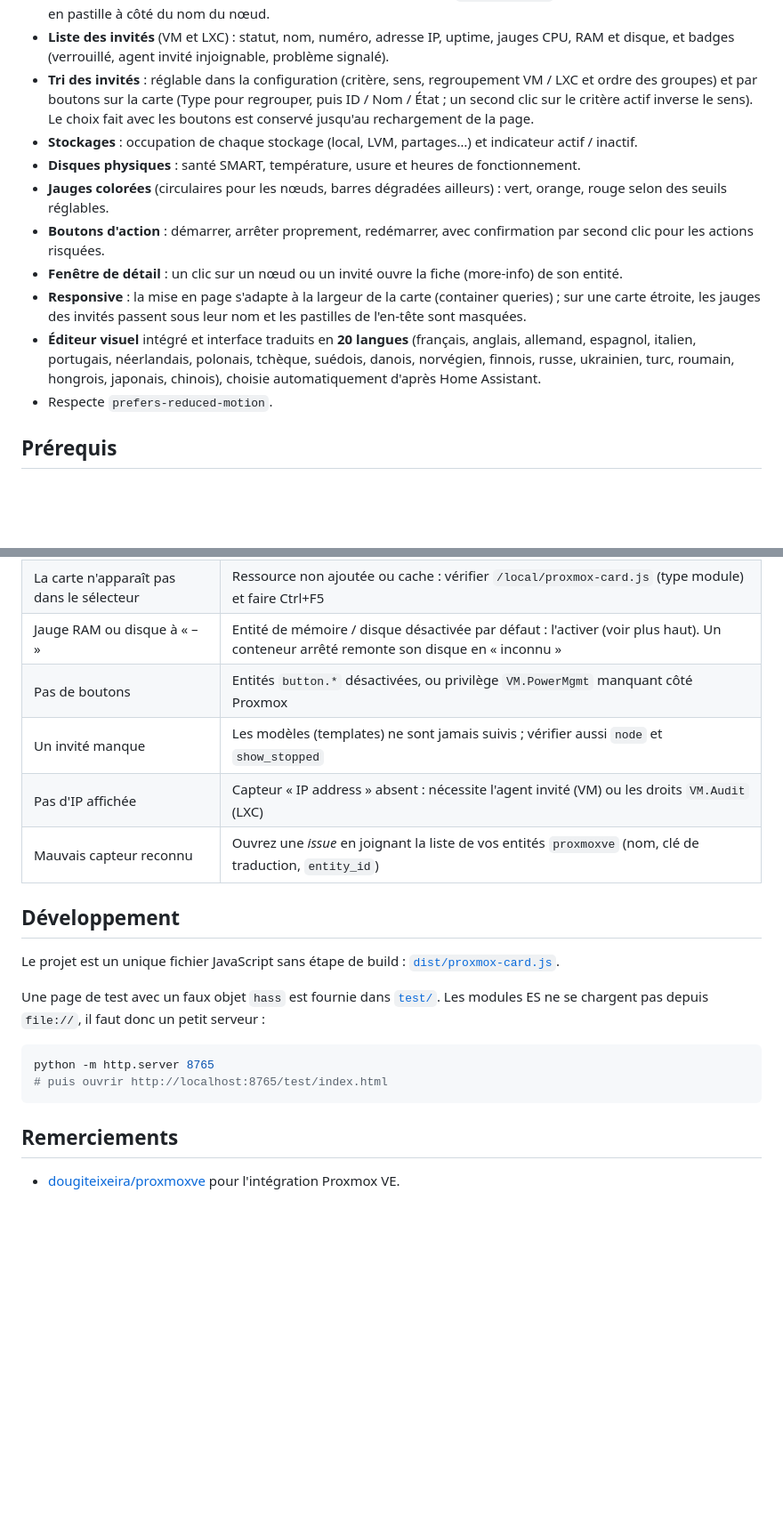
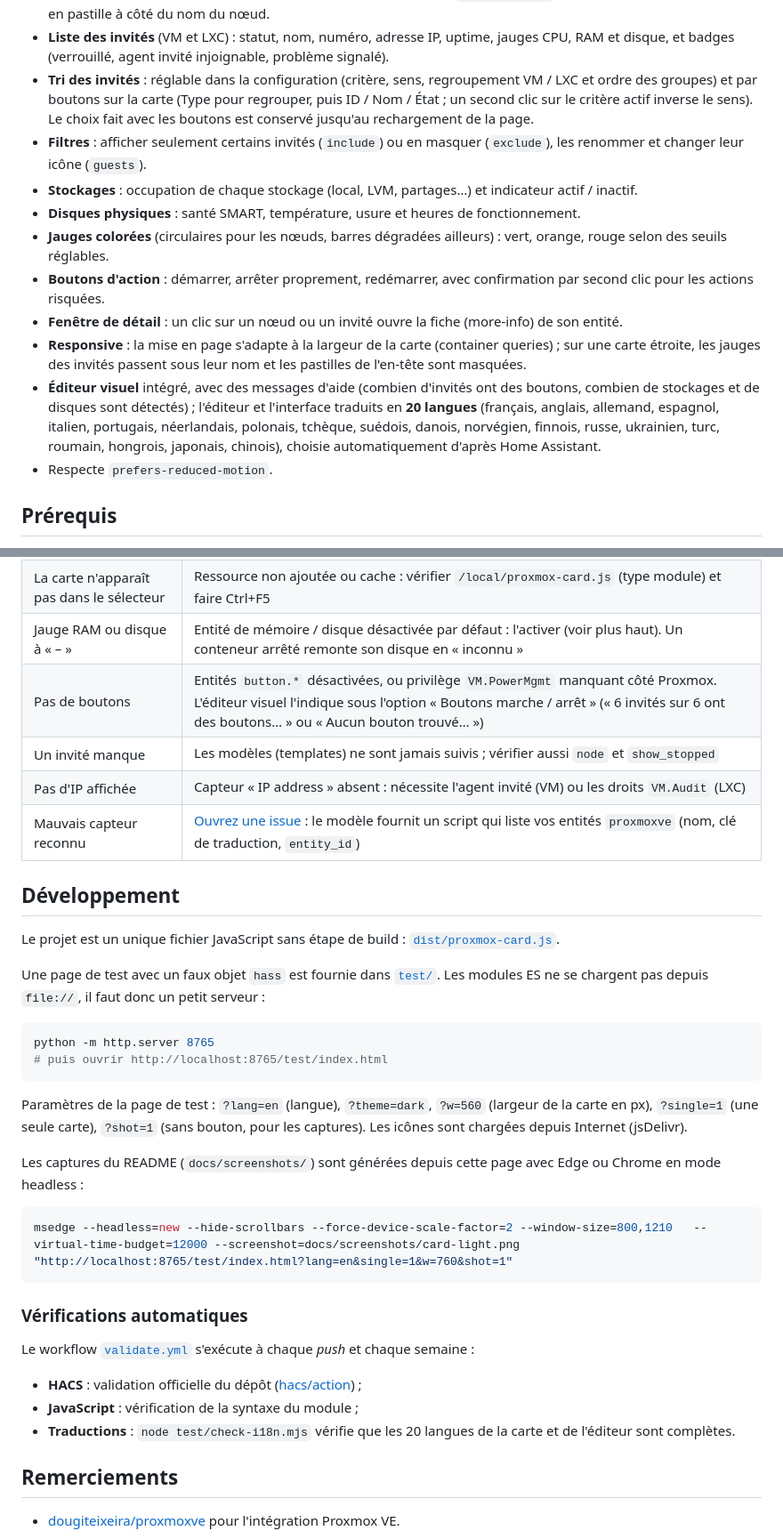
Before and after one commit to aubierr/ha-proxmox-card, a Markdown page: README.md, 2 parts joined by grey strips. Shown at 89% size. GitHub-like rendering; blank space fills up the shorter version.

````diff
--- a/README.md
+++ b/README.md
@@ -30,13 +40,14 @@ Elle s'appuie sur l'intégration [**proxmoxve**](https://github.com/dougiteixeir
 - **Tuiles de nœuds** : statut, uptime, jauges circulaires CPU, RAM et disque, barre de swap, puis une bande bien visible avec la charge système et l'IO delay (orange / rouge selon `thresholds.io`) ; la version de Proxmox s'affiche en pastille à côté du nom du nœud.
 - **Liste des invités** (VM et LXC) : statut, nom, numéro, adresse IP, uptime, jauges CPU, RAM et disque, et badges (verrouillé, agent invité injoignable, problème signalé).
 - **Tri des invités** : réglable dans la configuration (critère, sens, regroupement VM / LXC et ordre des groupes) et par boutons sur la carte (Type pour regrouper, puis ID / Nom / État ; un second clic sur le critère actif inverse le sens). Le choix fait avec les boutons est conservé jusqu'au rechargement de la page.
+- **Filtres** : afficher seulement certains invités (`include`) ou en masquer (`exclude`), les renommer et changer leur icône (`guests`).
 - **Stockages** : occupation de chaque stockage (local, LVM, partages…) et indicateur actif / inactif.
 - **Disques physiques** : santé SMART, température, usure et heures de fonctionnement.
 - **Jauges colorées** (circulaires pour les nœuds, barres dégradées ailleurs) : vert, orange, rouge selon des seuils réglables.
 - **Boutons d'action** : démarrer, arrêter proprement, redémarrer, avec confirmation par second clic pour les actions risquées.
 - **Fenêtre de détail** : un clic sur un nœud ou un invité ouvre la fiche (more-info) de son entité.
 - **Responsive** : la mise en page s'adapte à la largeur de la carte (container queries) ; sur une carte étroite, les jauges des invités passent sous leur nom et les pastilles de l'en-tête sont masquées.
-- **Éditeur visuel** intégré et interface traduits en **20 langues** (français, anglais, allemand, espagnol, italien, portugais, néerlandais, polonais, tchèque, suédois, danois, norvégien, finnois, russe, ukrainien, turc, roumain, hongrois, japonais, chinois), choisie automatiquement d'après Home Assistant.
+- **Éditeur visuel** intégré, avec des messages d'aide (combien d'invités ont des boutons, combien de stockages et de disques sont détectés) ; l'éditeur et l'interface traduits en **20 langues** (français, anglais, allemand, espagnol, italien, portugais, néerlandais, polonais, tchèque, suédois, danois, norvégien, finnois, russe, ukrainien, turc, roumain, hongrois, japonais, chinois), choisie automatiquement d'après Home Assistant.
 - Respecte `prefers-reduced-motion`.
 
 ## Prérequis
@@ -188,10 +226,10 @@ Pour masquer tous les boutons : `show_actions: false`.
 | « Aucune entité Proxmox trouvée » | L'intégration `proxmoxve` n'est pas installée, ou aucun nœud / invité n'est suivi dans ses options |
 | La carte n'apparaît pas dans le sélecteur | Ressource non ajoutée ou cache : vérifier `/local/proxmox-card.js` (type module) et faire Ctrl+F5 |
 | Jauge RAM ou disque à « – » | Entité de mémoire / disque désactivée par défaut : l'activer (voir plus haut). Un conteneur arrêté remonte son disque en « inconnu » |
-| Pas de boutons | Entités `button.*` désactivées, ou privilège `VM.PowerMgmt` manquant côté Proxmox |
+| Pas de boutons | Entités `button.*` désactivées, ou privilège `VM.PowerMgmt` manquant côté Proxmox. L'éditeur visuel l'indique sous l'option « Boutons marche / arrêt » (« 6 invités sur 6 ont des boutons… » ou « Aucun bouton trouvé… ») |
 | Un invité manque | Les modèles (templates) ne sont jamais suivis ; vérifier aussi `node` et `show_stopped` |
 | Pas d'IP affichée | Capteur « IP address » absent : nécessite l'agent invité (VM) ou les droits `VM.Audit` (LXC) |
-| Mauvais capteur reconnu | Ouvrez une *issue* en joignant la liste de vos entités `proxmoxve` (nom, clé de traduction, `entity_id`) |
+| Mauvais capteur reconnu | [Ouvrez une issue](https://github.com/aubierr/ha-proxmox-card/issues/new/choose) : le modèle fournit un script qui liste vos entités `proxmoxve` (nom, clé de traduction, `entity_id`) |
 
 ## Développement
 
@@ -204,6 +242,22 @@ python -m http.server 8765
 # puis ouvrir http://localhost:8765/test/index.html
 ```
 
+Paramètres de la page de test : `?lang=en` (langue), `?theme=dark`, `?w=560` (largeur de la carte en px), `?single=1` (une seule carte), `?shot=1` (sans bouton, pour les captures). Les icônes sont chargées depuis Internet (jsDelivr).
+
+Les captures du README (`docs/screenshots/`) sont générées depuis cette page avec Edge ou Chrome en mode headless :
+
+```bash
+msedge --headless=new --hide-scrollbars --force-device-scale-factor=2 --window-size=800,1210   --virtual-time-budget=12000 --screenshot=docs/screenshots/card-light.png   "http://localhost:8765/test/index.html?lang=en&single=1&w=760&shot=1"
+```
+
+### Vérifications automatiques
+
+Le workflow [`validate.yml`](.github/workflows/validate.yml) s'exécute à chaque *push* et chaque semaine :
+
+- **HACS** : validation officielle du dépôt ([hacs/action](https://github.com/hacs/action)) ;
+- **JavaScript** : vérification de la syntaxe du module ;
+- **Traductions** : `node test/check-i18n.mjs` vérifie que les 20 langues de la carte et de l'éditeur sont complètes.
+
 ## Remerciements
 
 - [dougiteixeira/proxmoxve](https://github.com/dougiteixeira/proxmoxve) pour l'intégration Proxmox VE.
````
Also changed, not shown: other parts of README.md (+37 -0 lines), .github/ISSUE_TEMPLATE/bug_report.md (added, +26 -0 lines), CHANGELOG.md (+8 -0 lines), docs/screenshots/card-dark.png (added), docs/screenshots/card-light.png (added), docs/screenshots/card-mobile.png (added), 4 other files.
